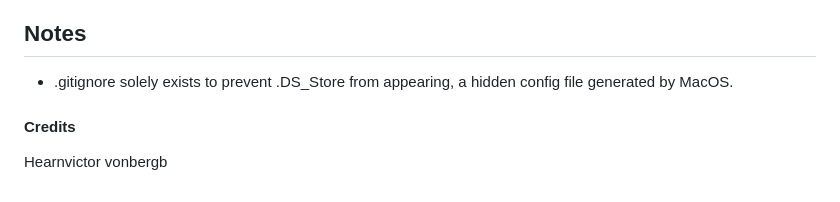
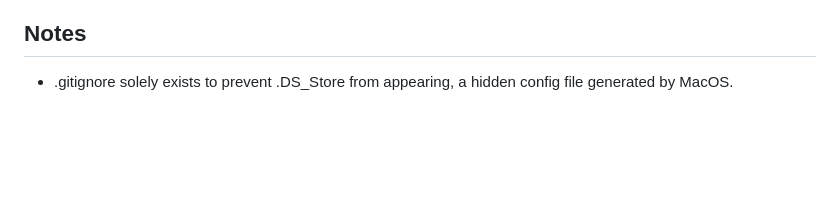
Before and after one commit to vonerdenRyguy/D-D-Character-Creation, a Markdown page: README.md, the part around the change. GitHub-like rendering; blank space fills up the shorter version.

Commit message:
Update README.md
Removed redundant credits

```diff
--- a/README.md
+++ b/README.md
@@ -90,7 +90,3 @@ This structure serves as a digital character sheet for tracking a character's pr
 
 ## Notes
 - .gitignore solely exists to prevent .DS_Store from appearing, a hidden config file generated by MacOS.
-
-#### Credits
-Hearnvictor
-vonbergb
```
